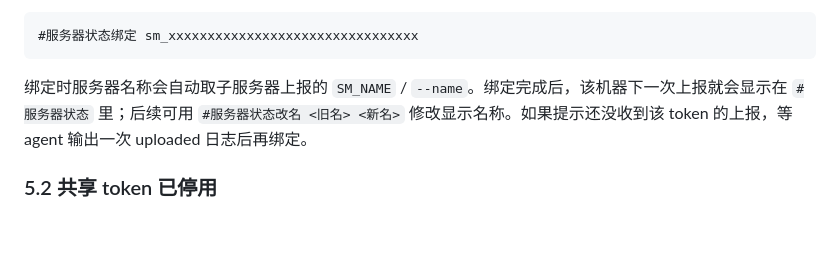
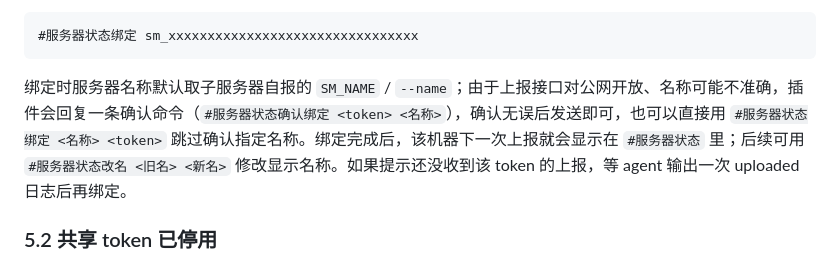
Before and after one commit to qsbb/servermonitor, a Markdown page: 部署文档.md, the part around the change. GitHub-like rendering; blank space fills up the shorter version.

Commit message:
docs: describe the bind name confirmation in the deployment guides

````diff
--- a/部署文档.md
+++ b/部署文档.md
@@ -210,7 +210,7 @@ render:
 #服务器状态绑定 sm_xxxxxxxxxxxxxxxxxxxxxxxxxxxxxxxx
 ```
 
-绑定时服务器名称会自动取子服务器上报的 `SM_NAME` / `--name`。绑定完成后，该机器下一次上报就会显示在 `#服务器状态` 里；后续可用 `#服务器状态改名 <旧名> <新名>` 修改显示名称。如果提示还没收到该 token 的上报，等 agent 输出一次 uploaded 日志后再绑定。
+绑定时服务器名称默认取子服务器自报的 `SM_NAME` / `--name`；由于上报接口对公网开放、名称可能不准确，插件会回复一条确认命令（`#服务器状态确认绑定 <token> <名称>`），确认无误后发送即可，也可以直接用 `#服务器状态绑定 <名称> <token>` 跳过确认指定名称。绑定完成后，该机器下一次上报就会显示在 `#服务器状态` 里；后续可用 `#服务器状态改名 <旧名> <新名>` 修改显示名称。如果提示还没收到该 token 的上报，等 agent 输出一次 uploaded 日志后再绑定。
 
 ### 5.2 共享 token 已停用
 
````
Also changed, not shown: 快速部署教程.md (+1 -1 lines).
